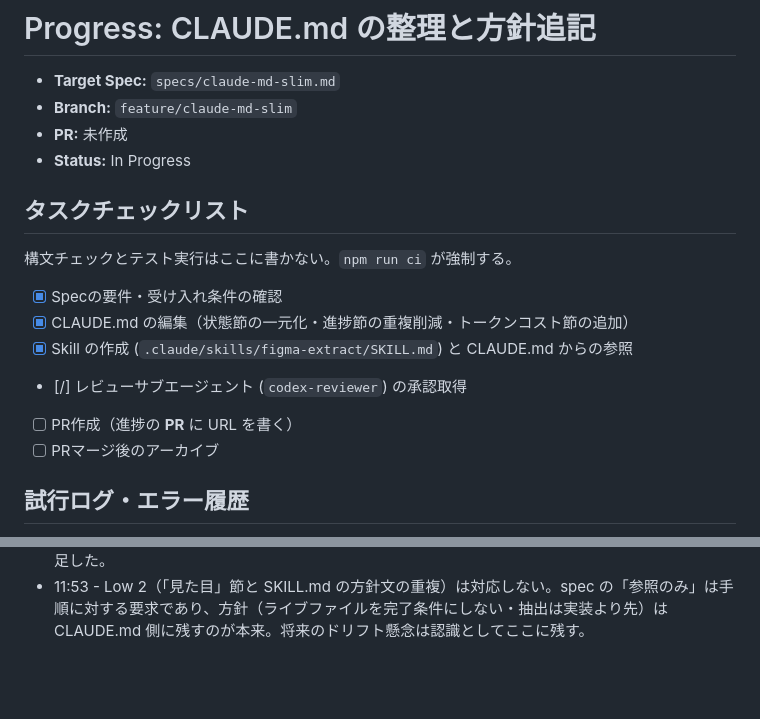
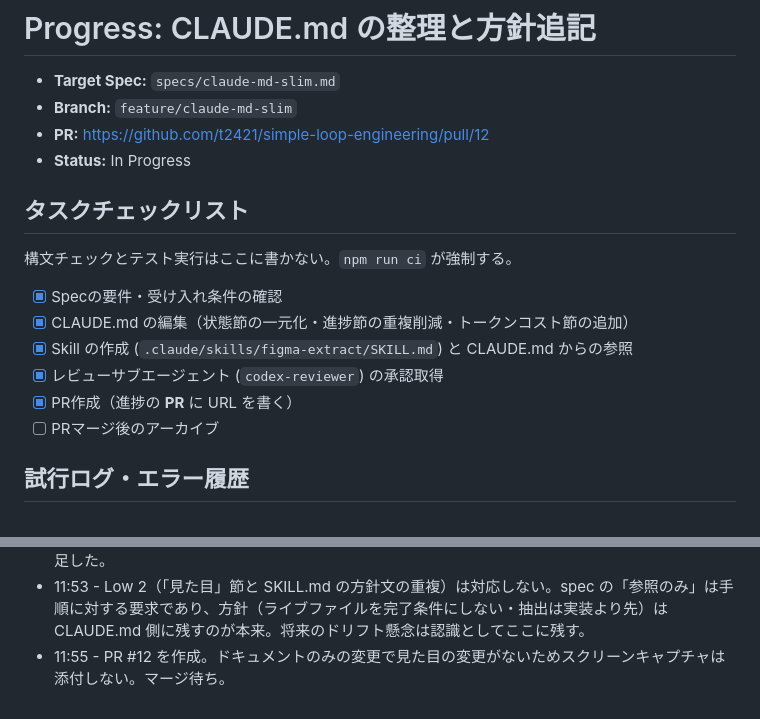
Before and after one commit to t2421/simple-loop-engineering, a Markdown page: progress/claude-md-slim.md, 2 parts joined by grey strips. GitHub-like rendering; blank space fills up the shorter version.

Commit message:
docs: record PR URL in claude-md-slim progress

```diff
--- a/progress/claude-md-slim.md
+++ b/progress/claude-md-slim.md
@@ -2,7 +2,7 @@
 
 - **Target Spec:** `specs/claude-md-slim.md`
 - **Branch:** `feature/claude-md-slim`
-- **PR:** 未作成
+- **PR:** https://github.com/t2421/simple-loop-engineering/pull/12
 - **Status:** In Progress
 
 ## タスクチェックリスト
@@ -12,8 +12,8 @@
 - [x] Specの要件・受け入れ条件の確認
 - [x] CLAUDE.md の編集（状態節の一元化・進捗節の重複削減・トークンコスト節の追加）
 - [x] Skill の作成 (`.claude/skills/figma-extract/SKILL.md`) と CLAUDE.md からの参照
-- [/] レビューサブエージェント (`codex-reviewer`) の承認取得
-- [ ] PR作成（進捗の **PR** に URL を書く）
+- [x] レビューサブエージェント (`codex-reviewer`) の承認取得
+- [x] PR作成（進捗の **PR** に URL を書く）
 - [ ] PRマージ後のアーカイブ
 
 ## 試行ログ・エラー履歴
@@ -30,3 +30,4 @@
 - 11:50 - `codex-reviewer` が承認（Critical 0 / High 0）。Medium 1 件: SKILL.md の手順 1 が nodeId の表記ゆれに触れていない。実データで裏取りすると、URL は `?node-id=1-2`（ハイフン）なのに MCP と JSON は `1:2`（コロン）で、手順どおり読むと無効な ID を渡すことになる（`specs/archive/calc-page.md:18` と `progress/archive/calc-page.figma.json:4`）。手順 1 に URL デコードと `-` → `:` の正規化を明記した。
 - 11:52 - Low 1 件も対応。CLAUDE.md の 2 箇所が `.claude/skills/figma-extract` を参照するようになったのに「ディレクトリ」節の表に `.claude/` の行が無く、参照先を表から辿れなかった。行を足した。
 - 11:53 - Low 2（「見た目」節と SKILL.md の方針文の重複）は対応しない。spec の「参照のみ」は手順に対する要求であり、方針（ライブファイルを完了条件にしない・抽出は実装より先）は CLAUDE.md 側に残すのが本来。将来のドリフト懸念は認識としてここに残す。
+- 11:55 - PR #12 を作成。ドキュメントのみの変更で見た目の変更がないためスクリーンキャプチャは添付しない。マージ待ち。
```
